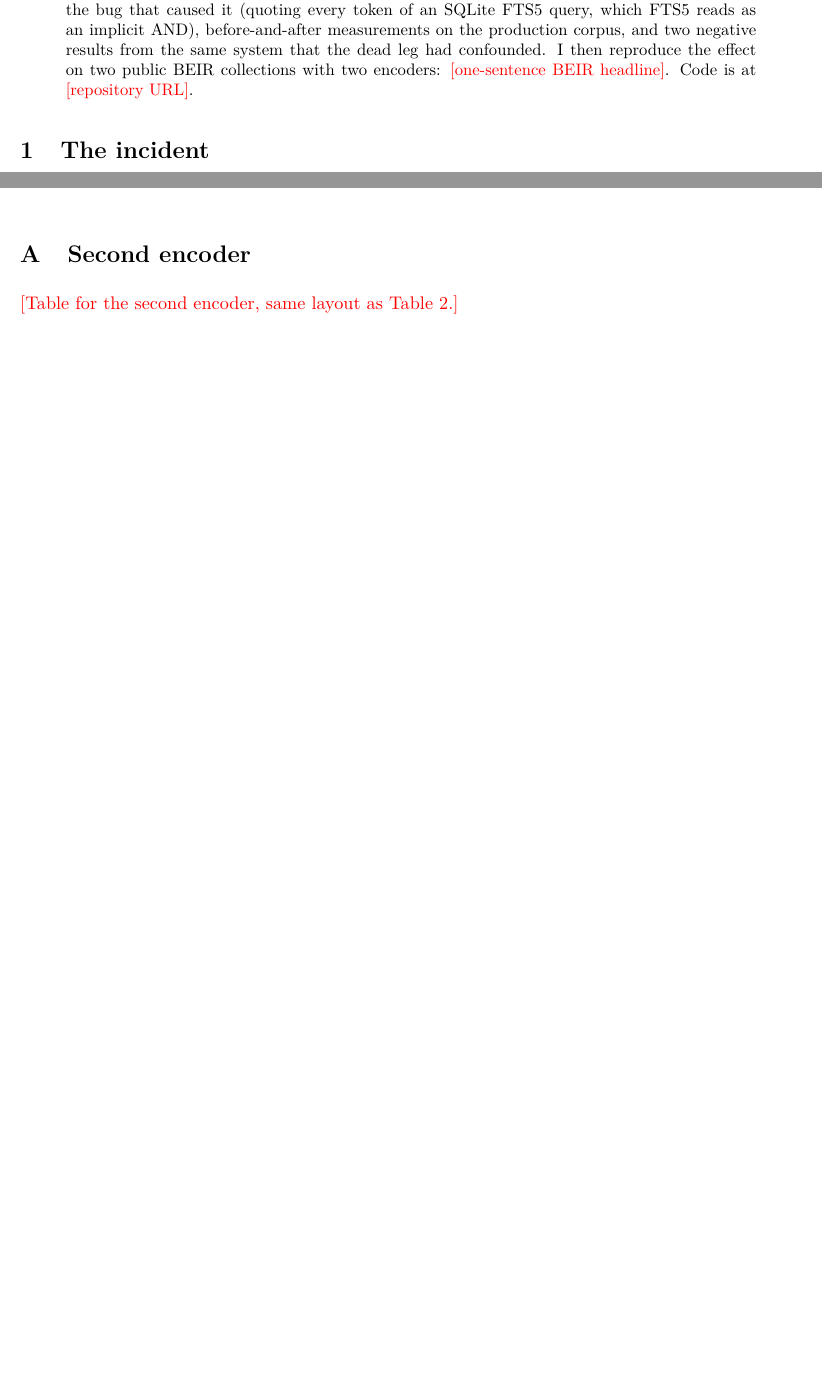
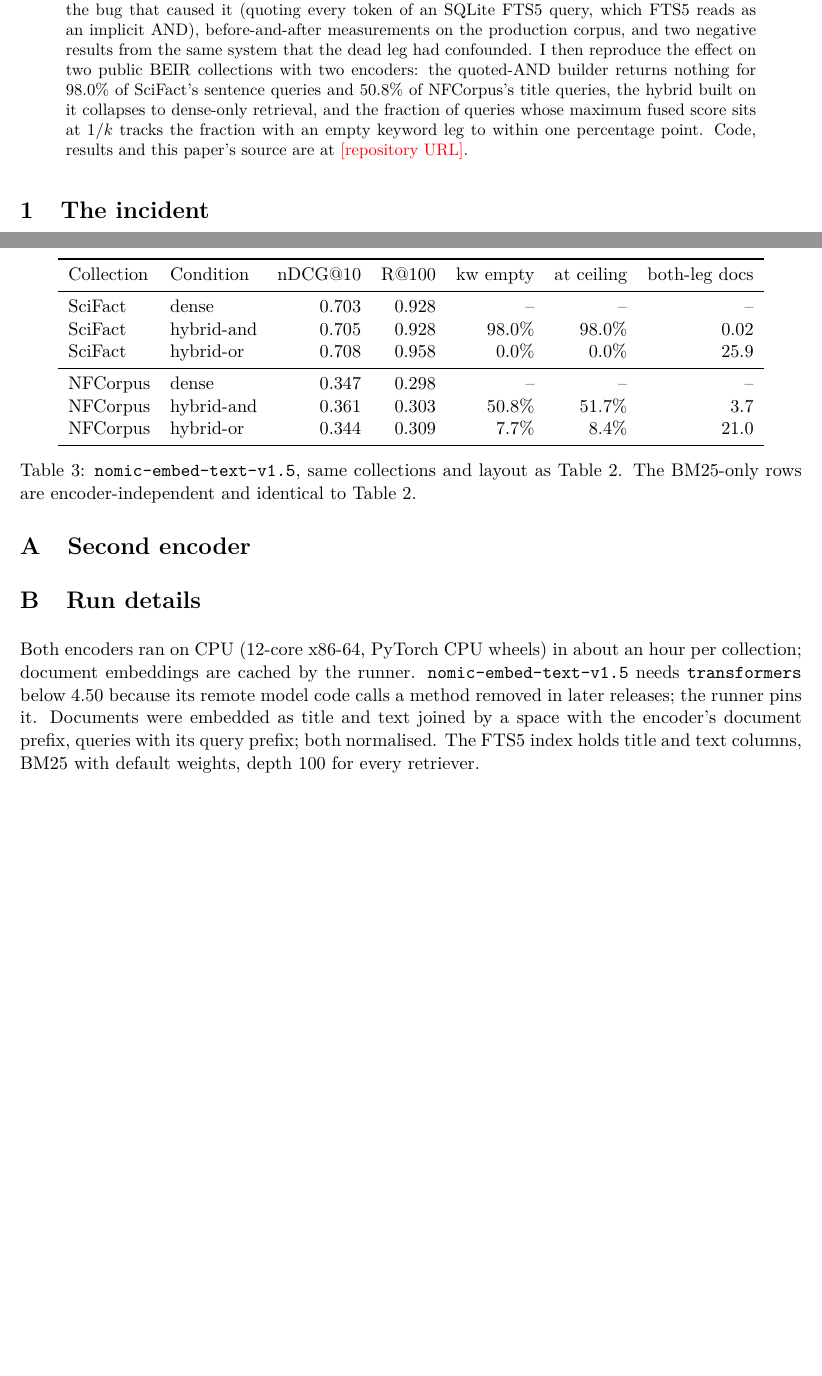
Before and after one commit to TheBenMeadows/dead-retriever, a LaTeX paper (paper/main.tex): two parts of pages 1 and 6 of 6 before the commit and two parts of pages 1 and 7 of 7 after it, joined at a grey line, cut so that both start at the same text, the shorter picture padded with empty space. Compiled offline with pdfLaTeX.

Commit message:
BEIR results for both encoders; paper tables and reading filled

```diff
--- a/paper/main.tex
+++ b/paper/main.tex
@@ -19,7 +19,7 @@
 \maketitle
 
 \begin{abstract}
-A hybrid search system fuses a keyword retriever and a vector retriever with reciprocal rank fusion (RRF). In the system described here, the keyword retriever returned no results for most natural-language queries for several months, and nobody noticed: the vector retriever always filled the result list, and the usual spot checks used short keyword queries, which still matched. The failure was visible the whole time in the fused scores. RRF credits a document $1/(k+r)$ from each retriever that ranks it at position $r$, so a document found by only one retriever scores at most $1/k$. When the maximum fused score across a result list is exactly $1/k$, no document was found by more than one retriever; across a set of queries that ceiling is the signature of a retriever that returns nothing, and it can be read from the scores alone. I give the derivation, the bug that caused it (quoting every token of an SQLite FTS5 query, which FTS5 reads as an implicit AND), before-and-after measurements on the production corpus, and two negative results from the same system that the dead leg had confounded. I then reproduce the effect on two public BEIR collections with two encoders: \todo{one-sentence BEIR headline}. Code is at \todo{repository URL}.
+A hybrid search system fuses a keyword retriever and a vector retriever with reciprocal rank fusion (RRF). In the system described here, the keyword retriever returned no results for most natural-language queries for several months, and nobody noticed: the vector retriever always filled the result list, and the usual spot checks used short keyword queries, which still matched. The failure was visible the whole time in the fused scores. RRF credits a document $1/(k+r)$ from each retriever that ranks it at position $r$, so a document found by only one retriever scores at most $1/k$. When the maximum fused score across a result list is exactly $1/k$, no document was found by more than one retriever; across a set of queries that ceiling is the signature of a retriever that returns nothing, and it can be read from the scores alone. I give the derivation, the bug that caused it (quoting every token of an SQLite FTS5 query, which FTS5 reads as an implicit AND), before-and-after measurements on the production corpus, and two negative results from the same system that the dead leg had confounded. I then reproduce the effect on two public BEIR collections with two encoders: the quoted-AND builder returns nothing for 98.0\% of SciFact's sentence queries and 50.8\% of NFCorpus's title queries, the hybrid built on it collapses to dense-only retrieval, and the fraction of queries whose maximum fused score sits at $1/k$ tracks the fraction with an empty keyword leg to within one percentage point. Code, results and this paper's source are at \todo{repository URL}.
 \end{abstract}
 
 \section{The incident}
@@ -140,6 +142,28 @@ Log the maximum fused score per query. If it is $1/k$ more than occasionally, on
 
 \appendix
 \section{Second encoder}
-\todo{Table for the second encoder, same layout as Table~\ref{tab:beir}.}
+\label{app:nomic}
+
+\begin{table}[h]
+\centering
+\begin{tabular}{llrrrrr}
+\toprule
+Collection & Condition & nDCG@10 & R@100 & kw empty & at ceiling & both-leg docs \\
+\midrule
+SciFact & dense & 0.703 & 0.928 & -- & -- & -- \\
+SciFact & hybrid-and & 0.705 & 0.928 & 98.0\% & 98.0\% & 0.02 \\
+SciFact & hybrid-or & 0.708 & 0.958 & 0.0\% & 0.0\% & 25.9 \\
+\midrule
+NFCorpus & dense & 0.347 & 0.298 & -- & -- & -- \\
+NFCorpus & hybrid-and & 0.361 & 0.303 & 50.8\% & 51.7\% & 3.7 \\
+NFCorpus & hybrid-or & 0.344 & 0.309 & 7.7\% & 8.4\% & 21.0 \\
+\bottomrule
+\end{tabular}
+\caption{\texttt{nomic-embed-text-v1.5}, same collections and layout as Table~\ref{tab:beir}. The BM25-only rows are encoder-independent and identical to Table~\ref{tab:beir}.}
+\label{tab:nomic}
+\end{table}
+
+\section{Run details}
+Both encoders ran on CPU (12-core x86-64, PyTorch CPU wheels) in about an hour per collection; document embeddings are cached by the runner. \texttt{nomic-embed-text-v1.5} needs \texttt{transformers} below 4.50 because its remote model code calls a method removed in later releases; the runner pins it. Documents were embedded as title and text joined by a space with the encoder's document prefix, queries with its query prefix; both normalised. The FTS5 index holds title and text columns, BM25 with default weights, depth 100 for every retriever.
 
 \end{document}
```
Also changed, not shown: paper/main.pdf, paper/main.tex (30 more changed lines), 4 other files.
